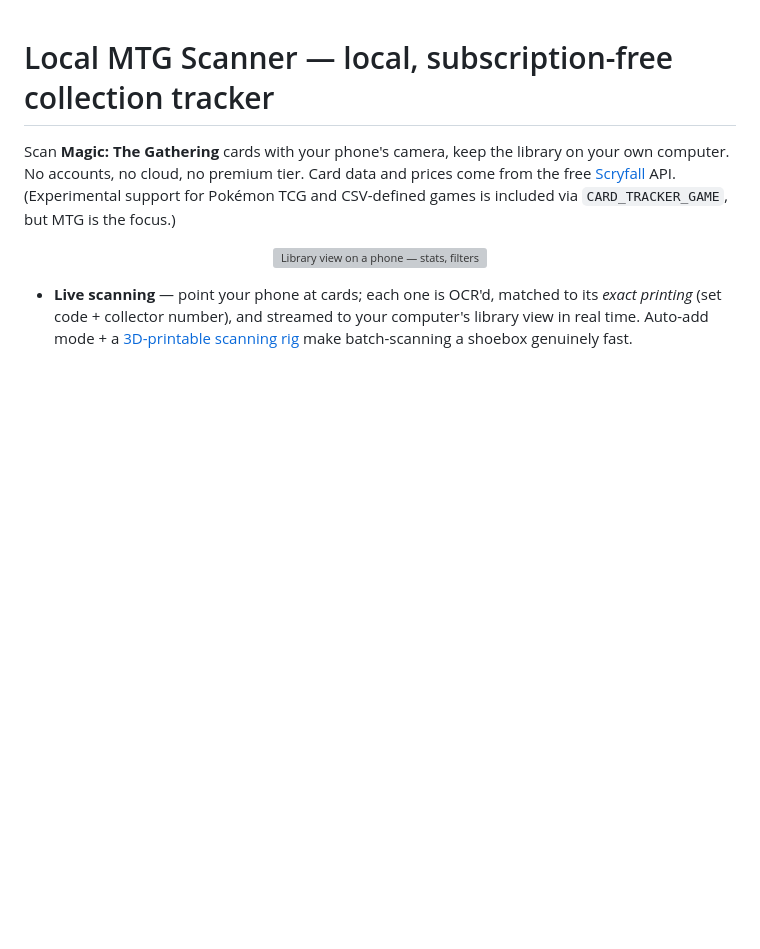
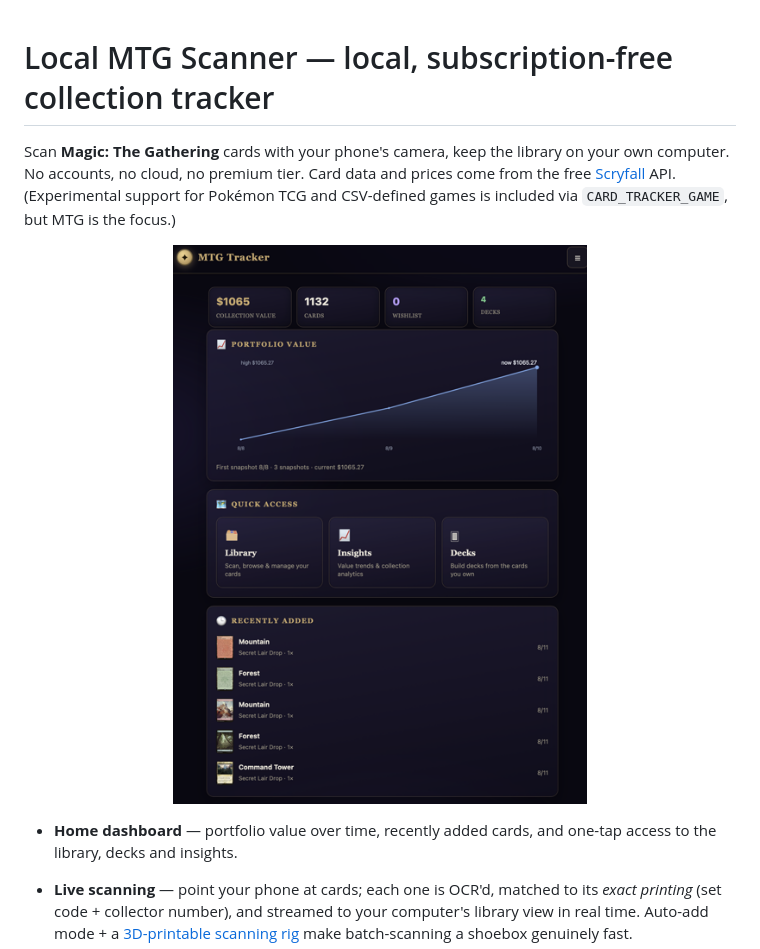
Before and after one commit to McDandle/local-mtg-scanner, a Markdown page: README.md, the part around one of its changes. Drawn GitHub-style; pictures changed too: docs/home.png (added); blank space fills up the shorter version; grey boxes are pictures that could not be loaded.

```diff
--- a/README.md
+++ b/README.md
@@ -6,7 +6,10 @@ data and prices come from the free [Scryfall](https://scryfall.com) API.
 (Experimental support for Pokémon TCG and CSV-defined games is included via
 `CARD_TRACKER_GAME`, but MTG is the focus.)
 
-<p align="center"><img src="docs/demo.gif" width="420" alt="Library view on a phone — stats, filters, and card grid"></p>
+<p align="center"><img src="docs/home.png" width="420" alt="Home dashboard — portfolio value, recently added, quick access"></p>
+
+- **Home dashboard** — portfolio value over time, recently added cards,
+  and one-tap access to the library, decks and insights.
 
 - **Live scanning** — point your phone at cards; each one is OCR'd, matched
   to its *exact printing* (set code + collector number), and streamed to
```
Also changed, not shown: other parts of README.md (+8 -0 lines), 11 other files.
